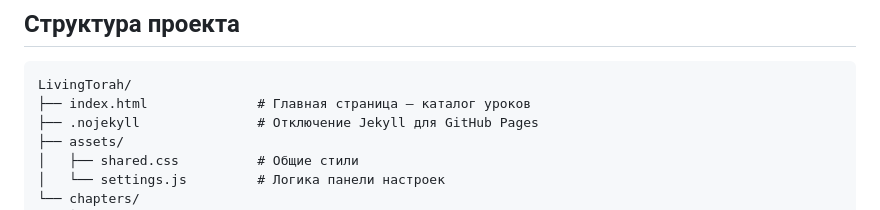
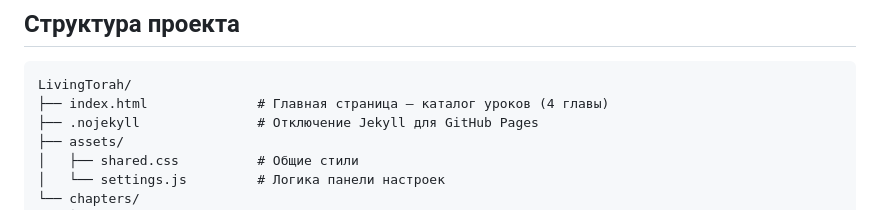
Before and after one commit to TeacherRG/LivingTorah, a Markdown page: README.md, the part around the change. Drawn GitHub-style.

Commit message:
Refine Shlach docs update

````diff
--- a/README.md
+++ b/README.md
@@ -57,7 +57,7 @@ Living Torah — это лёгкий статический веб-сайт, п
 
 ```
 LivingTorah/
-├── index.html              # Главная страница — каталог уроков
+├── index.html              # Главная страница — каталог уроков (4 главы)
 ├── .nojekyll               # Отключение Jekyll для GitHub Pages
 ├── assets/
 │   ├── shared.css          # Общие стили
````
